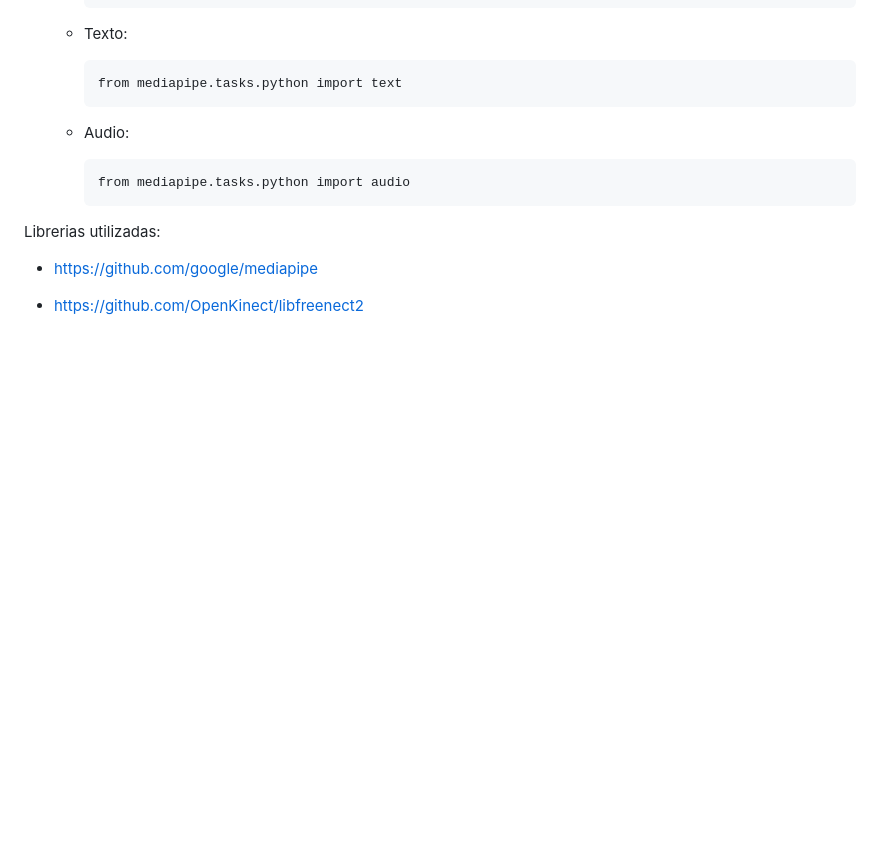
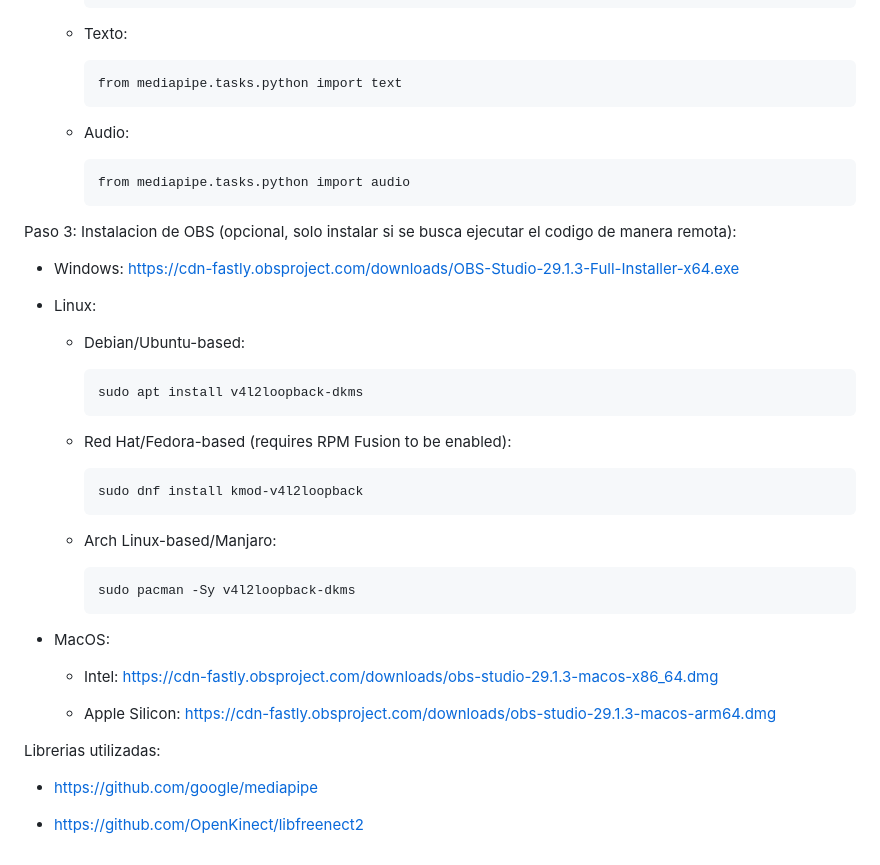
Before and after one commit to RodrigoChang/KinectUSS, a Markdown page: README.md, the part around the change. Drawn GitHub-style; blank space fills up the shorter version.

```diff
--- a/README.md
+++ b/README.md
@@ -176,6 +176,30 @@ Paso 2: Istalacion Media Pipe en Python
 
           from mediapipe.tasks.python import audio
 
+Paso 3: Instalacion de OBS (opcional, solo instalar si se busca ejecutar el codigo de manera remota):
+
+  - Windows:   https://cdn-fastly.obsproject.com/downloads/OBS-Studio-29.1.3-Full-Installer-x64.exe
+
+  - Linux:
+
+      - Debian/Ubuntu-based:
+
+            sudo apt install v4l2loopback-dkms
+
+      - Red Hat/Fedora-based (requires RPM Fusion to be enabled):
+
+            sudo dnf install kmod-v4l2loopback
+
+      - Arch Linux-based/Manjaro:
+
+            sudo pacman -Sy v4l2loopback-dkms
+
+  - MacOS:
+
+    - Intel:   https://cdn-fastly.obsproject.com/downloads/obs-studio-29.1.3-macos-x86_64.dmg
+
+    - Apple Silicon:   https://cdn-fastly.obsproject.com/downloads/obs-studio-29.1.3-macos-arm64.dmg
+
 Librerias utilizadas:
 
   - https://github.com/google/mediapipe
```
